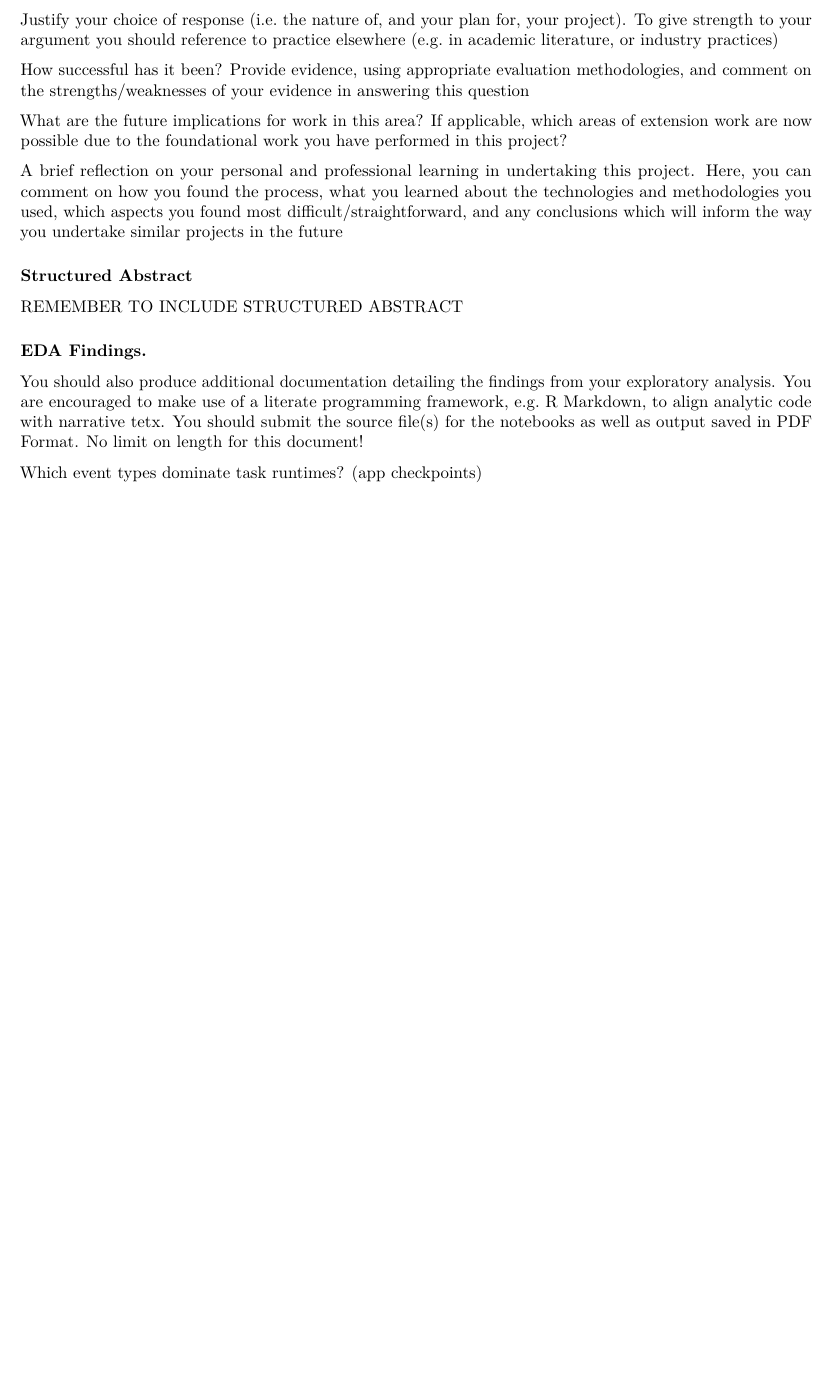
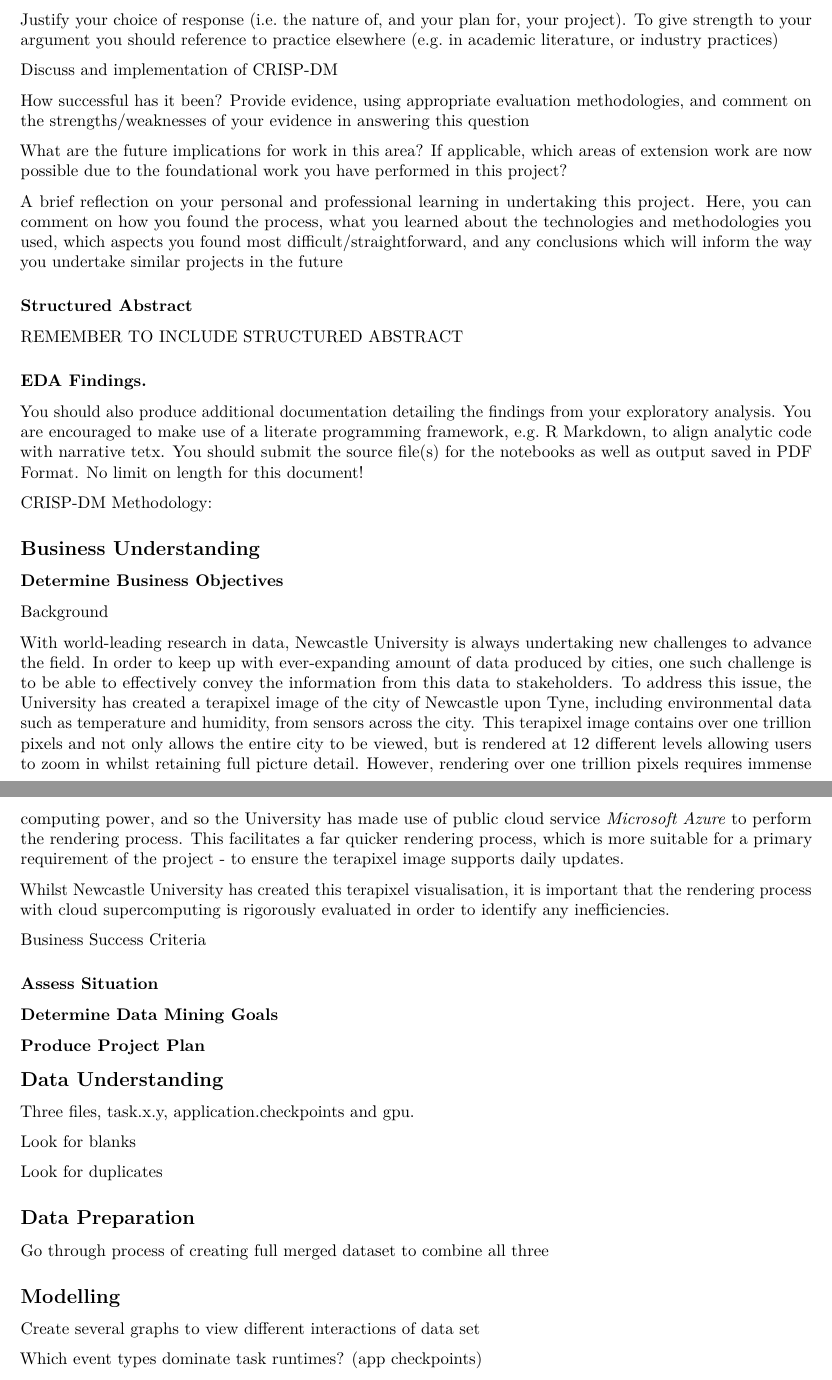
Before and after one commit to LukeBattle/Terapixel, an R Markdown document (Terapixel Project/reports/Terapixel Project Michael Luke Battle.Rmd): part of the page before the commit and two parts of pages 1 and 2 of 2 after it, the two joined at a grey line, cut so that both start at the same text, the shorter picture padded with empty space. Rendered offline with R 4.5, knitr and Pandoc, then LaTeX, with nearby package versions.

Commit message:
Changed as.tibble to as_tibble in munge files and created CRISP-DM layout for project report.

```diff
--- a/Terapixel Project/reports/Terapixel Project Michael Luke Battle.Rmd
+++ b/Terapixel Project/reports/Terapixel Project Michael Luke Battle.Rmd
@@ -13,9 +13,12 @@ knitr::opts_chunk$set(echo = TRUE)
 
 ### Written Report Outline
 
+
 What is the need for the project?
 
 Justify your choice of response (i.e. the nature of, and your plan for, your project). To give strength to your argument you should reference to practice elsewhere (e.g. in academic literature, or industry practices)
+
+Discuss and implementation of CRISP-DM
 
 How successful has it been? Provide evidence, using appropriate evaluation methodologies, and comment on the strengths/weaknesses of your evidence in answering this question
 
@@ -31,6 +34,43 @@ REMEMBER TO INCLUDE STRUCTURED ABSTRACT
 
 You should also produce additional documentation detailing the findings from your exploratory analysis. You are encouraged to make use of a literate programming framework, e.g. R Markdown, to align analytic code with narrative  tetx. You should submit the source file(s) for the notebooks as well as output saved in PDF Format. No limit on length for this document!
 
+CRISP-DM Methodology:
+
+## Business Understanding
+
+### Determine Business Objectives
+
+Background
+
+With world-leading research in data, Newcastle University is always undertaking new challenges to advance the field. In order to keep up with ever-expanding amount of data produced by cities, one such challenge is to be able to effectively convey the information from this data to stakeholders. To address this issue, the University has created a terapixel image of the city of Newcastle upon Tyne, including environmental data such as temperature and humidity, from sensors across the city. This terapixel image contains over one trillion pixels and not only allows the entire city to be viewed, but is rendered at 12 different levels allowing users to zoom in whilst retaining full picture detail. However, rendering over one trillion pixels requires immense computing power, and so the University has made use of public cloud service *Microsoft Azure* to perform the rendering process. This facilitates a far quicker rendering process, which is more suitable for a primary requirement of the project - to ensure the terapixel image supports daily updates.
+
+Whilst Newcastle University has created this terapixel visualisation, it is important that the rendering process with cloud supercomputing is rigorously evaluated in order to identify any inefficiencies.
+
+Business Success Criteria
+
+### Assess Situation
+
+### Determine Data Mining Goals
+
+### Produce Project Plan
+
+
+## Data Understanding
+
+Three files, task.x.y, application.checkpoints and gpu.
+
+Look for blanks
+
+Look for duplicates
+
+## Data Preparation
+
+Go through process of creating full merged dataset to combine all three
+
+## Modelling
+
+Create several graphs to view different interactions of data set
+
 Which event types dominate task runtimes? (app checkpoints)
 
 What is the interplay between GPU temperature and performance? (gpu)
```
Also changed, not shown: Terapixel Project/munge/02-gpu_data.R (+1 -1 lines), Terapixel Project/munge/03-task_data.R (+1 -1 lines), Terapixel Project/reports/Terapixel-Project-Michael-Luke-Battle.pdf (added), Terapixel Project/reports/Terapixel Project Michael Luke Battle.Rmd (4 more changed lines).
